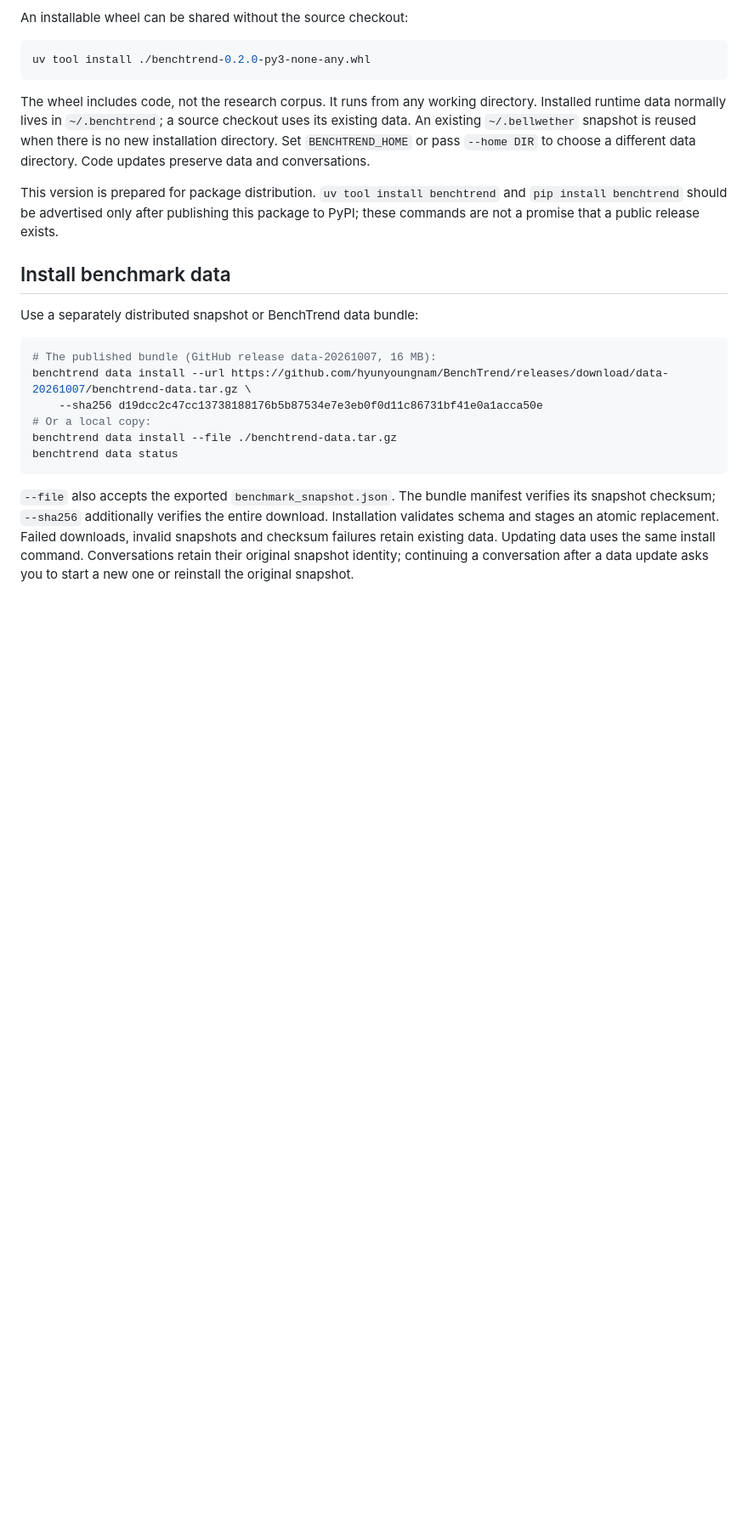
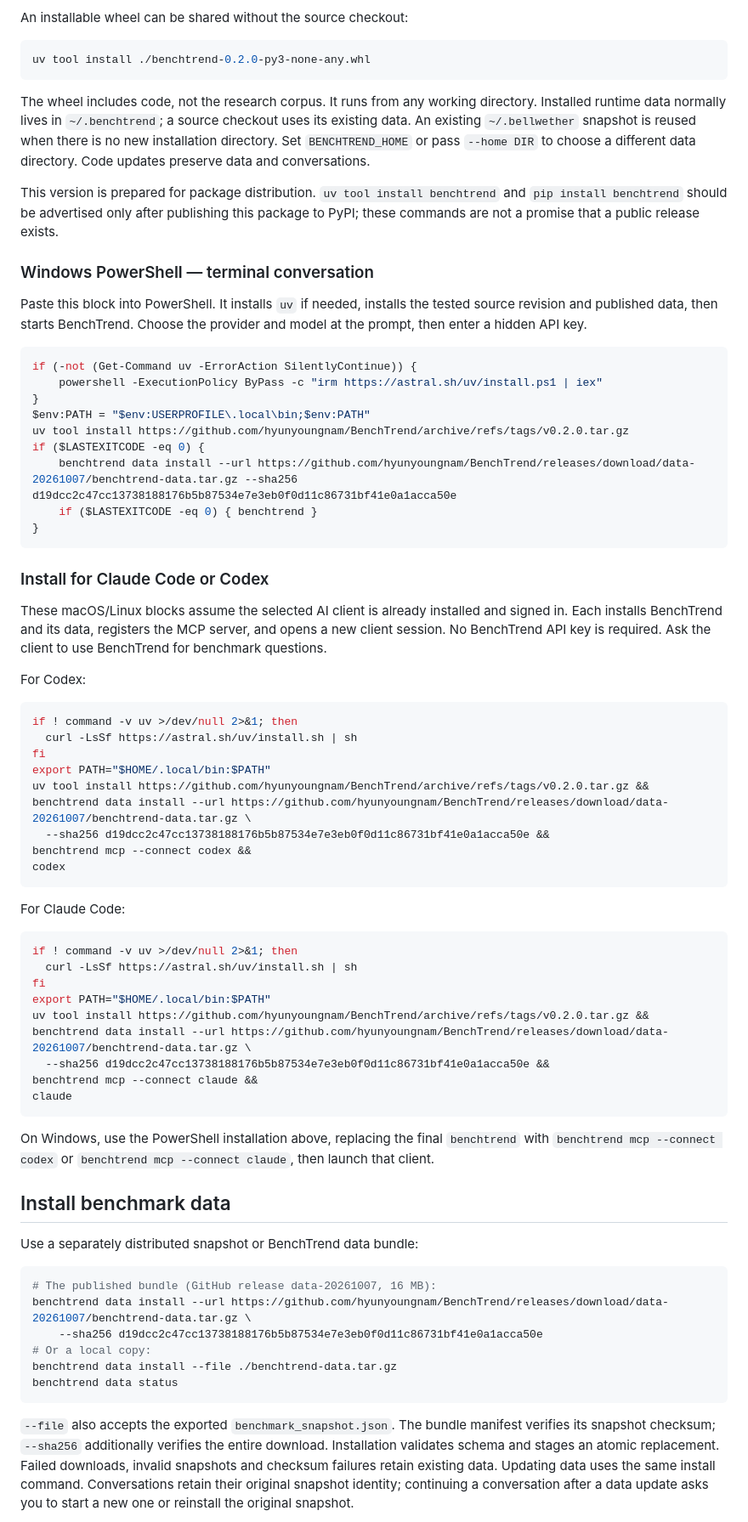
Before and after one commit to hyunyoungnam/Bench2Agent, a Markdown page: docs/terminal.md, the part around one of its changes. Shown at 85% size. Rendered like a GitHub page; blank space fills up the shorter version.

````diff
--- a/docs/terminal.md
+++ b/docs/terminal.md
@@ -41,6 +46,63 @@ and conversations.
 This version is prepared for package distribution. `uv tool install benchtrend`
 and `pip install benchtrend` should be advertised only after publishing this
 package to PyPI; these commands are not a promise that a public release exists.
+
+### Windows PowerShell — terminal conversation
+
+Paste this block into PowerShell. It installs `uv` if needed, installs the
+tested source revision and published data, then starts BenchTrend.
+Choose the provider and model at the prompt, then enter a hidden API key.
+
+```powershell
+if (-not (Get-Command uv -ErrorAction SilentlyContinue)) {
+    powershell -ExecutionPolicy ByPass -c "irm https://astral.sh/uv/install.ps1 | iex"
+}
+$env:PATH = "$env:USERPROFILE\.local\bin;$env:PATH"
+uv tool install https://github.com/hyunyoungnam/BenchTrend/archive/refs/tags/v0.2.0.tar.gz
+if ($LASTEXITCODE -eq 0) {
+    benchtrend data install --url https://github.com/hyunyoungnam/BenchTrend/releases/download/data-20261007/benchtrend-data.tar.gz --sha256 d19dcc2c47cc13738188176b5b87534e7e3eb0f0d11c86731bf41e0a1acca50e
+    if ($LASTEXITCODE -eq 0) { benchtrend }
+}
+```
+
+### Install for Claude Code or Codex
+
+These macOS/Linux blocks assume the selected AI client is already installed
+and signed in. Each installs BenchTrend and its data, registers the MCP
+server, and opens a new client session. No BenchTrend API key is required.
+Ask the client to use BenchTrend for benchmark questions.
+
+For Codex:
+
+```bash
+if ! command -v uv >/dev/null 2>&1; then
+  curl -LsSf https://astral.sh/uv/install.sh | sh
+fi
+export PATH="$HOME/.local/bin:$PATH"
+uv tool install https://github.com/hyunyoungnam/BenchTrend/archive/refs/tags/v0.2.0.tar.gz &&
+benchtrend data install --url https://github.com/hyunyoungnam/BenchTrend/releases/download/data-20261007/benchtrend-data.tar.gz \
+  --sha256 d19dcc2c47cc13738188176b5b87534e7e3eb0f0d11c86731bf41e0a1acca50e &&
+benchtrend mcp --connect codex &&
+codex
+```
+
+For Claude Code:
+
+```bash
+if ! command -v uv >/dev/null 2>&1; then
+  curl -LsSf https://astral.sh/uv/install.sh | sh
+fi
+export PATH="$HOME/.local/bin:$PATH"
+uv tool install https://github.com/hyunyoungnam/BenchTrend/archive/refs/tags/v0.2.0.tar.gz &&
+benchtrend data install --url https://github.com/hyunyoungnam/BenchTrend/releases/download/data-20261007/benchtrend-data.tar.gz \
+  --sha256 d19dcc2c47cc13738188176b5b87534e7e3eb0f0d11c86731bf41e0a1acca50e &&
+benchtrend mcp --connect claude &&
+claude
+```
+
+On Windows, use the PowerShell installation above, replacing the final
+`benchtrend` with `benchtrend mcp --connect codex` or
+`benchtrend mcp --connect claude`, then launch that client.
 
 ## Install benchmark data
 
````
Also changed, not shown: other parts of docs/terminal.md (+8 -0 lines), README.md (+114 -79 lines), docs/releases.md (added, +94 -0 lines).
